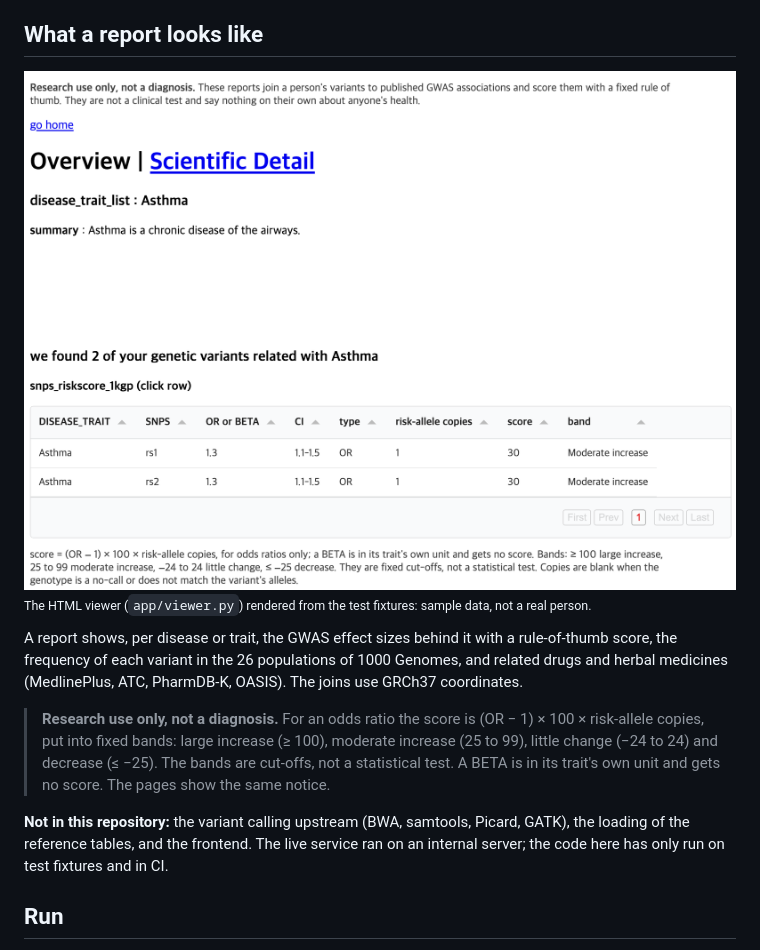
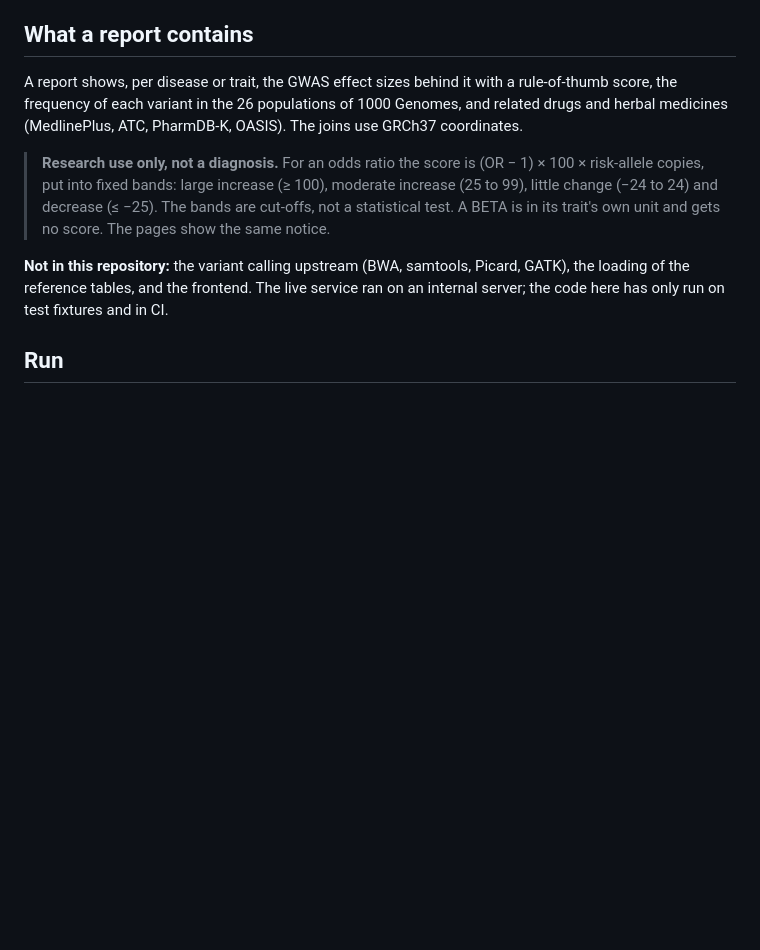
Before and after one commit to zoocasso/bio_fastapi, a Markdown page: README.md, the part around one of its changes. GitHub-like rendering; pictures changed too: docs/viewer-overview.png (deleted); blank space fills up the shorter version.

Commit message:
README: diagram as an image below the summary; viewer screenshot removed (it did not show the real frontend)

```diff
--- a/README.md
+++ b/README.md
@@ -60,11 +36,7 @@ flowchart LR
 - **Unknown is not zero.** A no-call, or a genotype that is not the variant's REF or ALT (the other strand, I/D coding), gets unknown copies and no score instead of 0. An upload with none of its variants in dbSNP, usually another genome build, is refused with `422`.
 - **Tested with and without a database.** Report queries run against an in-memory SQLite slice of the references; the whole pipeline runs on MySQL 8.0 and 8.4 in GitHub Actions.
 
-## What a report looks like
-
-<img src="docs/viewer-overview.png" alt="Overview page of the HTML viewer: research-use notice, trait summary and the table of risk scores" width="720">
-
-<sub>The HTML viewer (`app/viewer.py`) rendered from the test fixtures: sample data, not a real person.</sub>
+## What a report contains
 
 A report shows, per disease or trait, the GWAS effect sizes behind it with a rule-of-thumb score, the frequency of each variant in the 26 populations of 1000 Genomes, and related drugs and herbal medicines (MedlinePlus, ATC, PharmDB-K, OASIS). The joins use GRCh37 coordinates.
 
```
Also changed, not shown: other parts of README.md (+7 -31 lines), docs/diagram.png (added), 1 other file.
